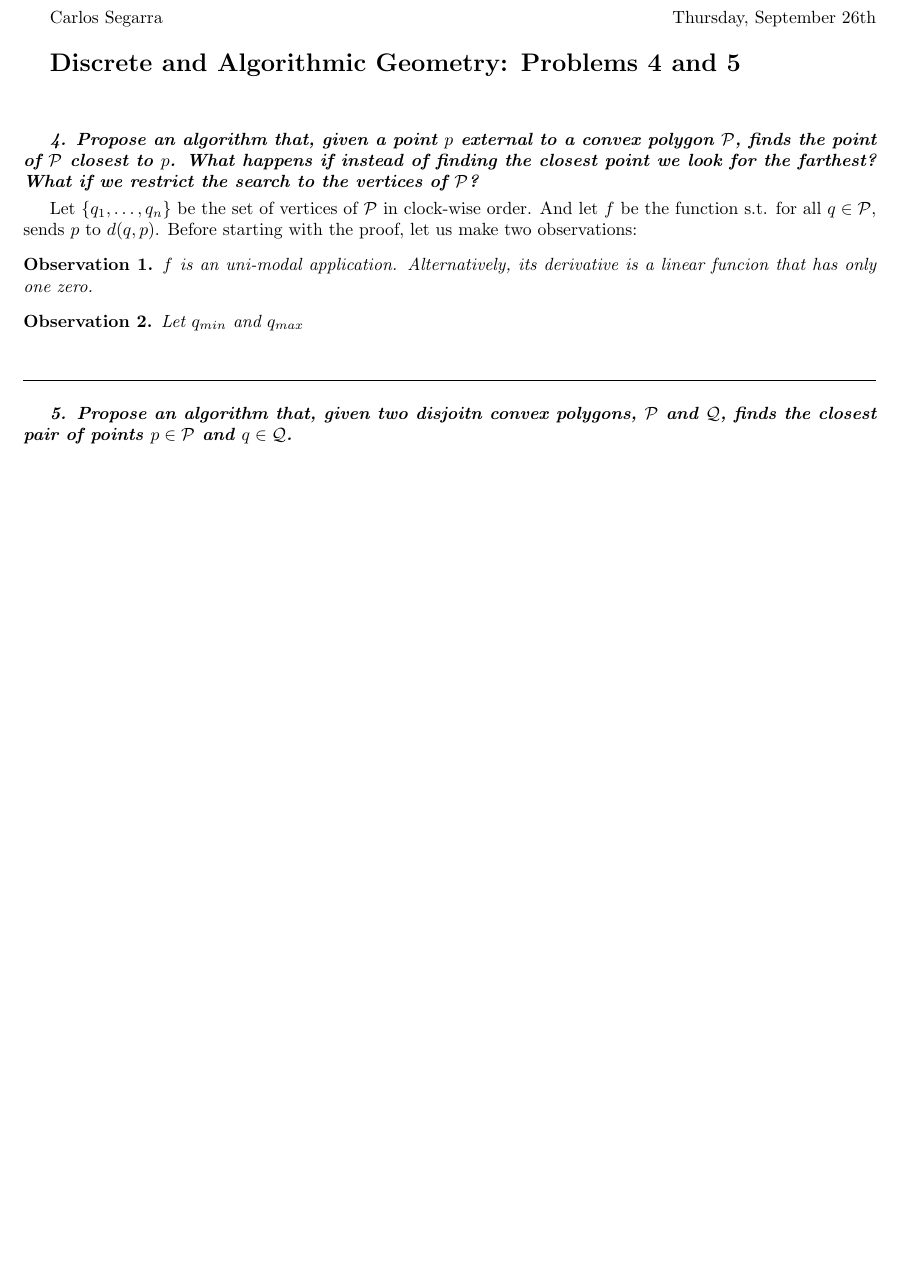
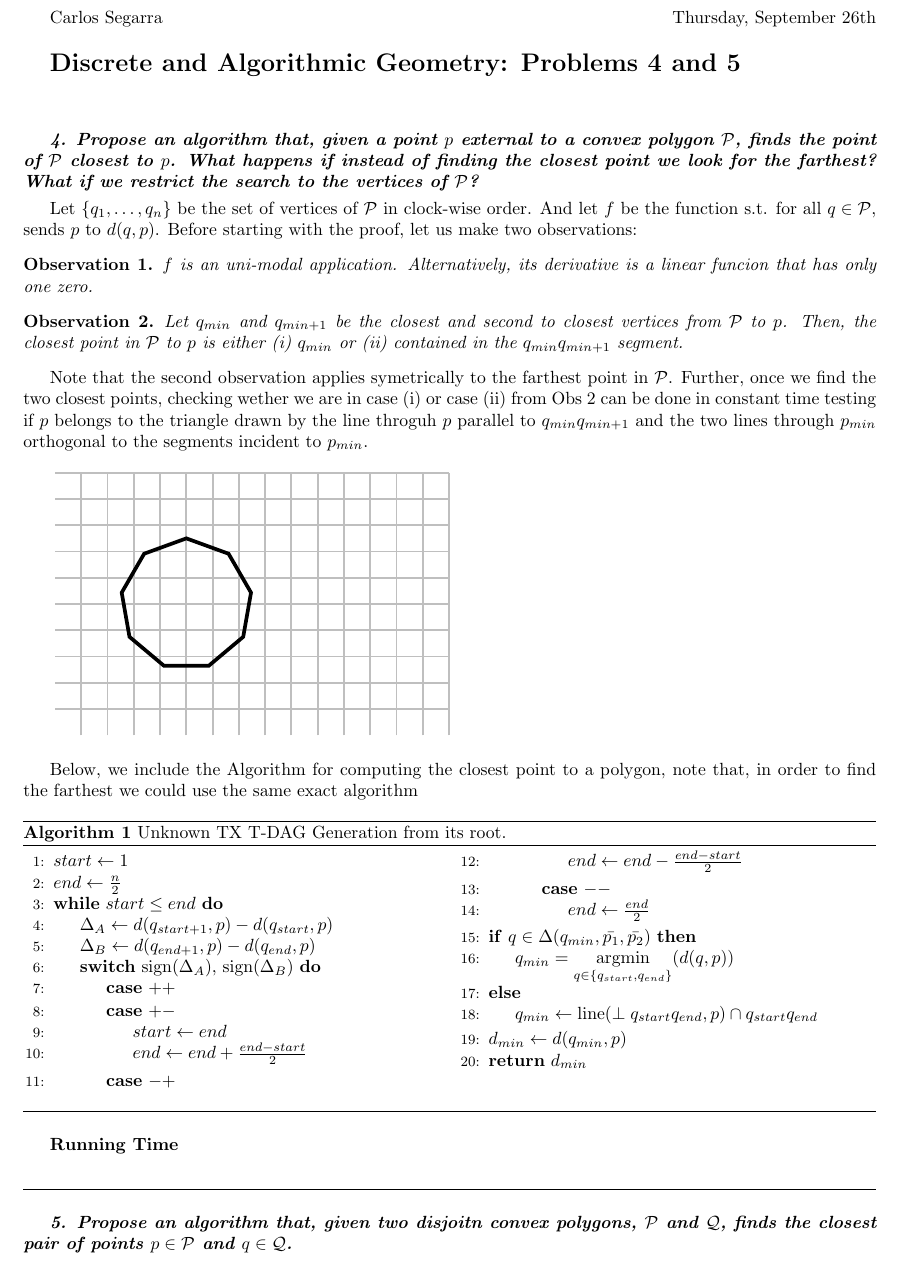
Before and after one commit to csg-mamme/DAG, a LaTeX document (problems/problems4-5.tex): part of the page, cut so that both start at the same text, the shorter picture padded with empty space. Compiled offline with pdfLaTeX.

Commit message:
Problem 4 almost finished

```diff
--- a/problems/problems4-5.tex
+++ b/problems/problems4-5.tex
@@ -4,6 +4,11 @@
 \usepackage{url}
 \usepackage{amsmath}
 \usepackage{amsthm}
+\usepackage{algorithm}
+\usepackage{multicol}
+\usepackage[noend]{algpseudocode}
+\usepackage{tikz}
+\usetikzlibrary{shapes.geometric,positioning}
 \usepackage[a4paper, left=2cm, right=2cm, top=2cm, bottom=2cm]{geometry}
 
 \newtheorem{obs}{Observation}
@@ -14,6 +19,17 @@
 \date{\normalsize\today{}}
 
 \begin{document}
+
+% New definitions
+\algnewcommand\algorithmicswitch{\textbf{switch}}
+\algnewcommand\algorithmiccase{\textbf{case}}
+\algnewcommand\algorithmicassert{\texttt{assert}}
+\algnewcommand\Assert[1]{\State \algorithmicassert(#1)}%
+% New "environments"
+\algdef{SE}[SWITCH]{Switch}{EndSwitch}[1]{\algorithmicswitch\ #1\ \algorithmicdo}{\algorithmicend\ \algorithmicswitch}%
+\algdef{SE}[CASE]{Case}{EndCase}[1]{\algorithmiccase\ #1}{\algorithmicend\ \algorithmiccase}%
+\algtext*{EndSwitch}%
+\algtext*{EndCase}%
 
 %\maketitle
 Carlos Segarra \hfill Thursday, September 26th
@@ -32,9 +48,69 @@ Let $\lbrace q_1, \dots, q_n\rbrace$ be the set of vertices of $\mathcal{P}$ in
 \begin{obs}
     $f$ is an uni-modal application. Alternatively, its derivative is a linear funcion that has only one zero.
 \end{obs}
-\begin{obs}
-    Let $q_{min}$ and $q_{max}$
+\begin{obs} \label{obs-2}
+    Let $q_{min}$ and $q_{min+1}$ be the closest and second to closest vertices from $\mathcal{P}$ to $p$. Then, the closest point in $\mathcal{P}$ to $p$ is either (i) $q_{min}$ or (ii) contained in the $q_{min}q_{min+1}$ segment.
 \end{obs}
+
+Note that the second observation applies symetrically to the farthest point in $\mathcal{P}$.
+Further, once we find the two closest points, checking wether we are in case (i) or case (ii) from Obs~\ref{obs-2} can be done in constant time testing if $p$ belongs to the triangle drawn by the line throguh $p$ parallel to $q_{min}q_{min+1}$ and the two lines through $p_{min}$ orthogonal to the segments incident to $p_{min}$.
+
+\tikzset{
+  my poly/.style={regular polygon, regular polygon sides=6,fill=gray!#1,minimum size=2cm, draw},
+}
+
+\begin{figure}[h!]
+    \resizebox{.5\linewidth}{!}{
+    \begin{tikzpicture}[node distance=0pt, every node/.style={outer sep=0pt}]
+        \draw [help lines,gray!50,step =0.1] (-0.5,-0.5) grid (1,0.5);
+      %\node (1-C1) [my poly=10] {C1};
+        \node (poly) [regular polygon, regular polygon sides=9, draw, minimum size = 0.5cm] at (0,0) {};
+        %\fill[red] at (0.7, 0.2) circle (1pt);
+        %\node[fill=red, minimum size = 0.01cm] at (0.7, -0.2) {};
+      %\foreach \i/\j/\k/\m in {4/2/2/30,3/1/3/10,2/6/4/10,1/5/5/10,6/4/6/10,5/3/7/10}
+      %\node (1-C\k) [my poly=\m, anchor=corner \i] at (1-C1.corner \j) {C\k};
+    \end{tikzpicture}}
+\end{figure}
+
+Below, we include the Algorithm for computing the closest point to a polygon, note that, in order to find the farthest we could use the same exact algorithm
+\begin{algorithm}
+  \caption{Unknown TX T-DAG Generation from its root. \label{alg:dag-generation}}
+  \begin{multicols}{2}
+  \begin{algorithmic}[1]
+    %\Procedure{T-DAG Generation}{$s$}
+        \State $start \gets 1$
+        \State $end \gets \frac{n}{2}$
+        \While{$start \leq end$}
+            \State $\Delta_A \gets d(q_{start + 1}, p) - d(q_{start}, p)$
+            \State $\Delta_B \gets d(q_{end + 1}, p) - d(q_{end}, p)$
+            \Switch{$\text{sign}(\Delta_A)\text{, sign}( \Delta_B)$}
+                \Case{$+ +$}
+                \EndCase
+                \Case{$+ -$}
+                    \State $start \gets end$
+                    \State $end \gets end + \frac{end - start}{2}$
+                \EndCase
+                \Case{$- +$}
+                    \State $end \gets end - \frac{end - start}{2}$
+                \EndCase
+                \Case{$- -$}
+                    \State $end \gets \frac{end}{2}$
+                \EndCase
+            \EndSwitch
+        \EndWhile
+        \If{$q \in \Delta(q_{min}, \bar{p_1}, \bar{p_2})$}
+            \State $q_{min} = \underset{q \in \lbrace q_{start}, q_{end}\rbrace}{\text{argmin}}{(d(q, p))}$
+        \Else
+            \State $q_{min} \gets \text{line}(\perp q_{start}q_{end}, p) \cap q_{start}q_{end}$
+        \EndIf
+        \State $d_{min} \gets d(q_{min}, p)$
+        \State \Return $d_{min}$
+    %\EndProcedure
+  \end{algorithmic}
+  \end{multicols}
+\end{algorithm}
+
+\textbf{Running Time}
 
 \vspace{10pt}
 
```
Also changed, not shown: problems/problems4-5.pdf.
